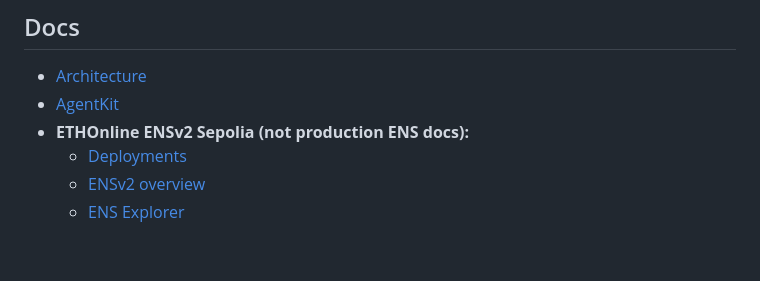
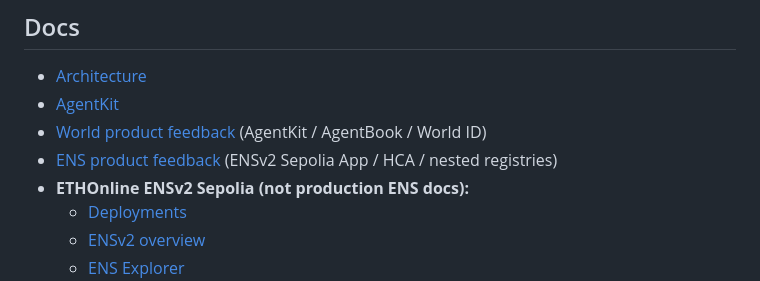
Before and after one commit to dhru7777/ethonline-worldcommerce, a Markdown page: README.md, the part around the change. Rendered like a GitHub page; blank space fills up the shorter version.

```diff
--- a/README.md
+++ b/README.md
@@ -135,6 +135,8 @@ See [docs/agentkit.md](docs/agentkit.md).
 
 - [Architecture](docs/architecture.md)
 - [AgentKit](docs/agentkit.md)
+- [World product feedback](docs/world-product-feedback.md) (AgentKit / AgentBook / World ID)
+- [ENS product feedback](docs/ens-product-feedback.md) (ENSv2 Sepolia App / HCA / nested registries)
 - **ETHOnline ENSv2 Sepolia (not production ENS docs):**
   - [Deployments](https://feature-permres-inode-refact.docs-bao.pages.dev/learn/deployments#sepolia-ensv2-beta)
   - [ENSv2 overview](https://feature-permres-inode-refact.docs-bao.pages.dev/ensv2/overview)
```
Also changed, not shown: docs/ens-product-feedback.md (added, +272 -0 lines), docs/world-product-feedback.md (added, +198 -0 lines).
